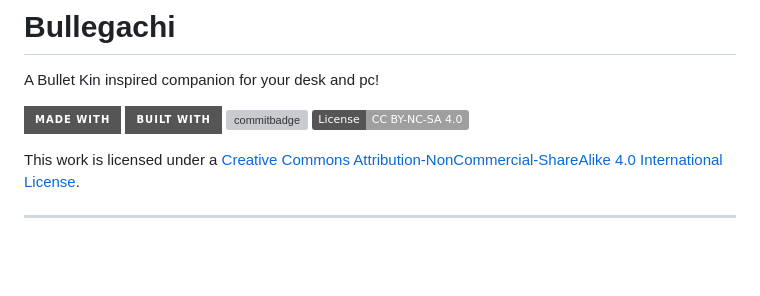
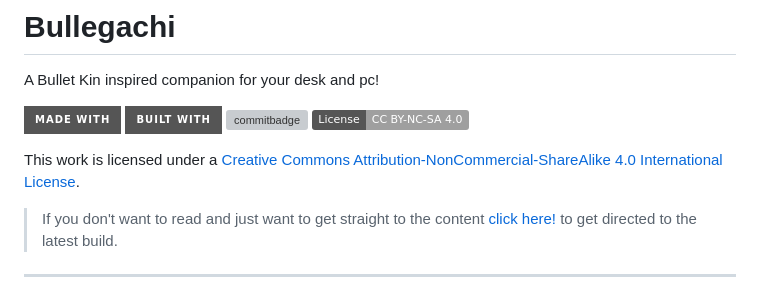
Before and after one commit to Eveeko/bullegachi, a Markdown page: README.md, the part around the change. GitHub-like rendering; badges without logos; blank space fills up the shorter version; grey boxes are pictures that could not be loaded.

```diff
--- a/README.md
+++ b/README.md
@@ -11,6 +11,8 @@ This work is licensed under a
 [cc-by-nc-sa]: http://creativecommons.org/licenses/by-nc-sa/4.0/
 [cc-by-nc-sa-image]: https://licensebuttons.net/l/by-nc-sa/4.0/88x31.png
 [cc-by-nc-sa-shield]: https://img.shields.io/badge/License-CC%20BY--NC--SA%204.0-lightgrey.svg
+>If you don't want to read and just want to get straight to the content [click here!](https://github.com/Eveeko/bullegachi/releases/latest) to get directed to the latest build.
+
 ___
 This project has taken around 9 months *(mostly due to procrastination and my irl job)* to complete. I have never made a project like this before, and I am honestly very happy with the outcome. Therefore, I will likely end up designing a second and possibly further iterations of this project that encompass the rest of the Bullet Kin family in the coming future.
 
```
